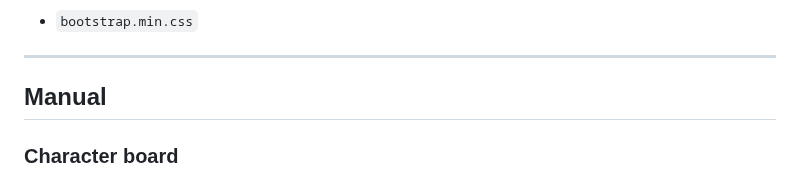
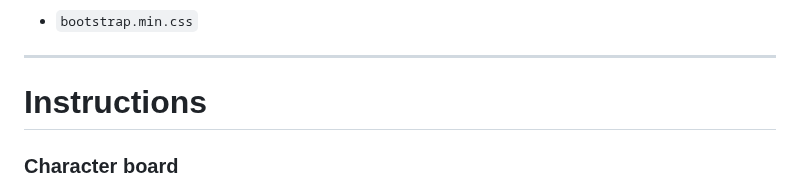
Before and after one commit to AGPLCZ/LC4-67, a Markdown page: README.md, the part around the change. GitHub-like rendering.

```diff
--- a/README.md
+++ b/README.md
@@ -46,7 +46,7 @@ This set of files collaboratively delivers functionality and should be used toge
 
 ---
 
-## Manual
+# Instructions
 ### Character board
 
 We have added some real punctuation, basic stuff for writing expressions,
```
